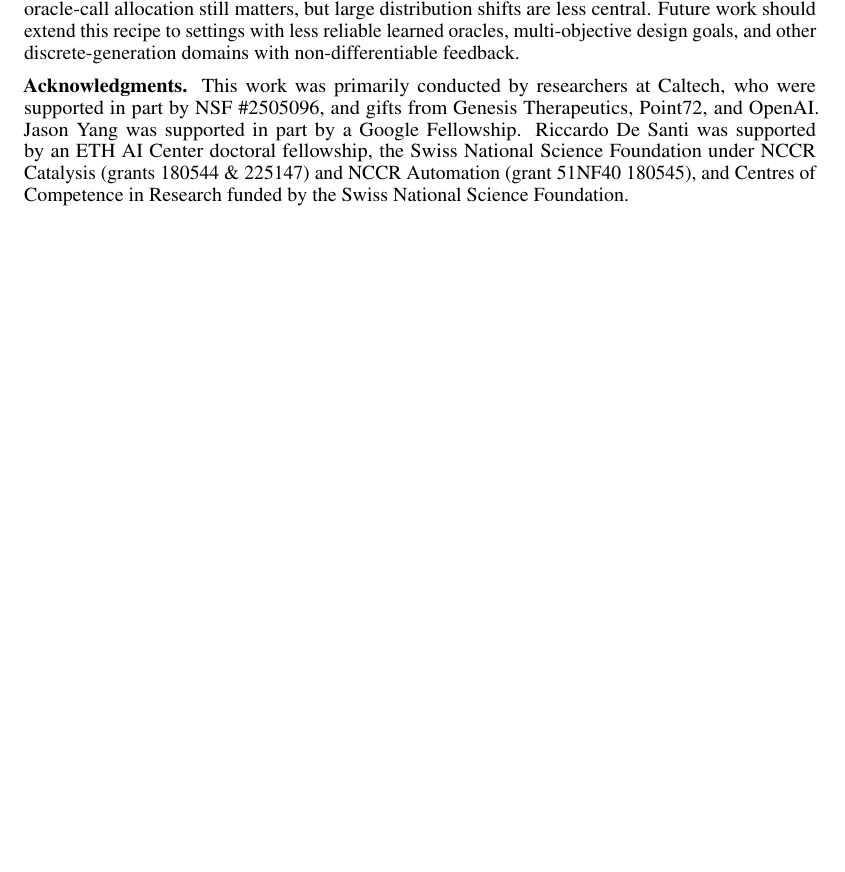
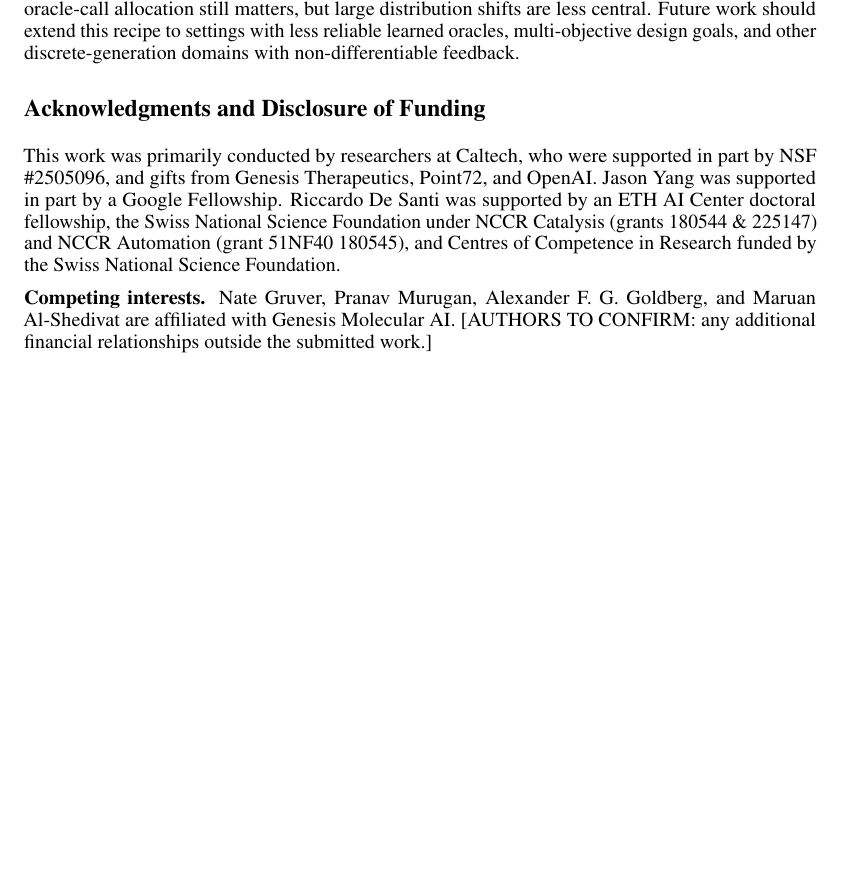
Before and after one commit to trevorbchen/2026_NeuIPS_TestTime-Genesis_Camera_Ready, a LaTeX paper (main.tex): part of page 12 of 75, cut so that both start at the same text, the shorter picture padded with empty space. Compiled offline with pdfLaTeX.

Commit message:
Camera-ready: funding/competing-interests disclosure via ack environment
Co-Authored-By: Claude Sonnet 5.5 <noreply@anthropic.com>
Claude-Session: https://claude.ai/code/session_016eXHz9VqEY3dKQfCggpuF1

```diff
--- a/main.tex
+++ b/main.tex
@@ -485,8 +485,12 @@ This work studies how to use limited oracle feedback for molecular optimization
 
 The results also clarify when this recipe is most useful. Small-molecule binding optimization often requires moving beyond high-density regions of a broad pretrained prior, so shaping and debiasing matter more. Protein-fitness tasks show weaker ablation effects, consistent with family-specific priors already covering high-fitness regions more closely; in that regime, acquisition remains useful because oracle-call allocation still matters, but large distribution shifts are less central. Future work should extend this recipe to settings with less reliable learned oracles, multi-objective design goals, and other discrete-generation domains with non-differentiable feedback. %The methods are dual-use in principle, but our experiments use standard binding-affinity and protein-fitness oracles and do not introduce harmful-property predictors.
 
-\textbf{Acknowledgments.} This work was primarily conducted by researchers at Caltech, who were supported in part by NSF \#2505096, and gifts from Genesis Therapeutics, Point72, and OpenAI. Jason Yang was supported in part by a Google Fellowship. Riccardo De Santi was supported by an ETH AI Center doctoral fellowship, the Swiss
+\begin{ack}
+This work was primarily conducted by researchers at Caltech, who were supported in part by NSF \#2505096, and gifts from Genesis Therapeutics, Point72, and OpenAI. Jason Yang was supported in part by a Google Fellowship. Riccardo De Santi was supported by an ETH AI Center doctoral fellowship, the Swiss
 National Science Foundation under NCCR Catalysis (grants 180544 \& 225147) and NCCR Automation (grant 51NF40 180545), and Centres of Competence in Research funded by the Swiss National Science Foundation.
+
+\textbf{Competing interests.} Nate Gruver, Pranav Murugan, Alexander F.~G.~Goldberg, and Maruan Al-Shedivat are affiliated with Genesis Molecular AI. [AUTHORS TO CONFIRM: any additional financial relationships outside the submitted work.]
+\end{ack}
 
 %This work studies how to efficiently allocate expensive evaluation resources in molecular optimization using generative models. We found that an online active finetuning loop combining CVaR upper-tail reweighting, model debiasing, Thompson sampling over an ensemble surrogate, a replay buffer, and an invalid penalty consistently dominates pure-search and untreated-online-finetuning baselines. Interestingly, the benefits are more pronounced when high-reward solutions lie further out of distribution, such as in the case of small molecule tasks, compared to the protein tasks studied here. This is likely explained by the fact that the generator for the small molecule, GenMol, is more general, whereas the generators used for protein tasks are trained on specific protein families, and therefore less exploration is required.
 
```
